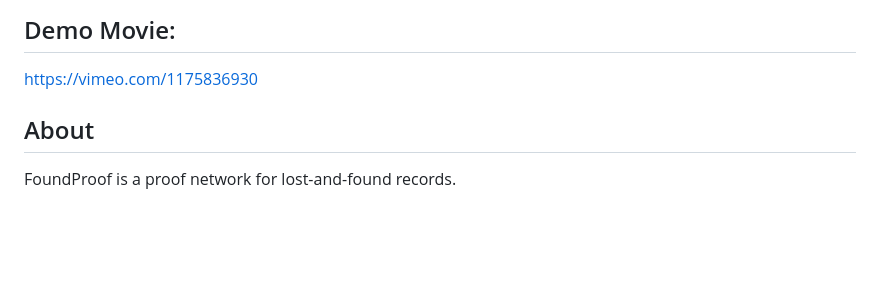
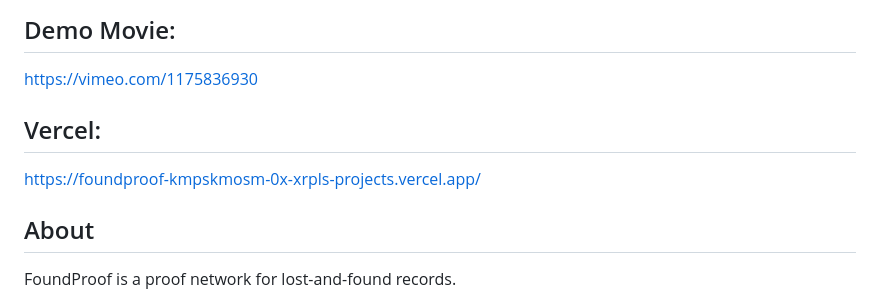
Before and after one commit to 0x-xrpl/foundproof-app, a Markdown page: README.md, the part around the change. Drawn GitHub-style; blank space fills up the shorter version.

```diff
--- a/README.md
+++ b/README.md
@@ -8,6 +8,9 @@ https://www.canva.com/design/DAHEoX5Th6U/zs0F3iIJBJpt81pizmv2rQ/edit?utm_content
 
 ## Demo Movie:
 https://vimeo.com/1175836930
+
+## Vercel:
+https://foundproof-kmpskmosm-0x-xrpls-projects.vercel.app/
 
 ## About
 
```
